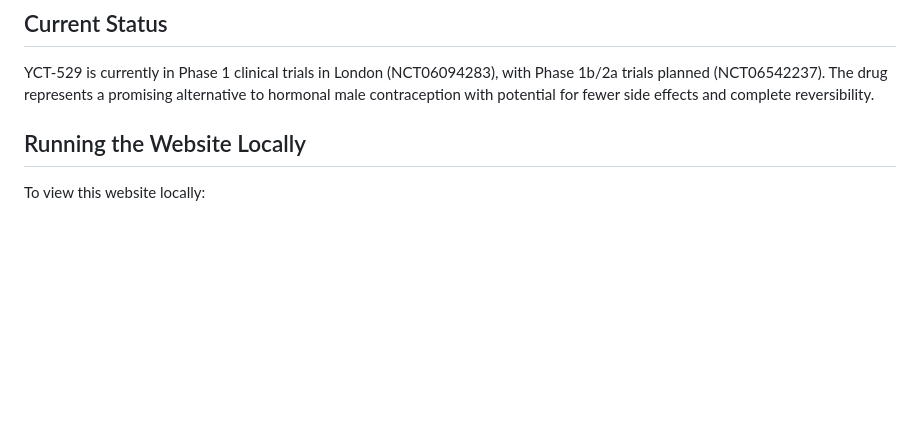
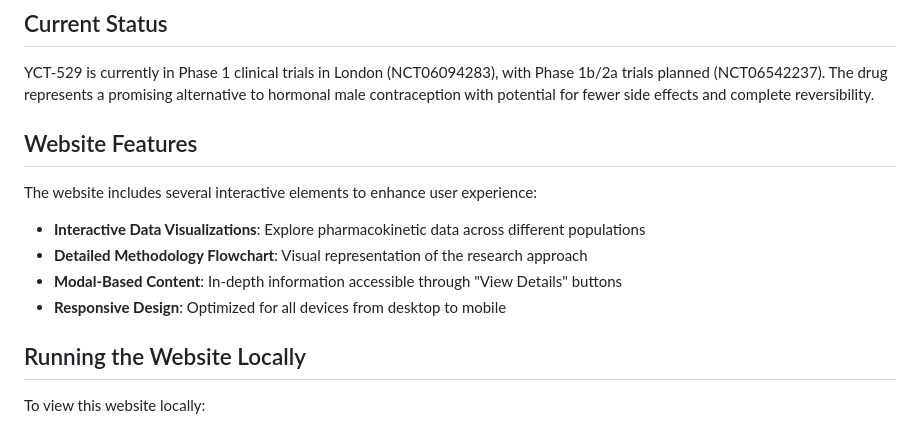
Before and after one commit to PraiseOgwuche/YCT-529_web, a Markdown page: README.md, the part around the change printed below. Drawn GitHub-style; blank space fills up the shorter version.

```diff
--- a/README.md
+++ b/README.md
@@ -65,6 +66,15 @@ The pharmacokinetic research employed PBPK modeling to characterize YCT-529's be
 ## Current Status
 
 YCT-529 is currently in Phase 1 clinical trials in London (NCT06094283), with Phase 1b/2a trials planned (NCT06542237). The drug represents a promising alternative to hormonal male contraception with potential for fewer side effects and complete reversibility.
+
+## Website Features
+
+The website includes several interactive elements to enhance user experience:
+
+- **Interactive Data Visualizations**: Explore pharmacokinetic data across different populations
+- **Detailed Methodology Flowchart**: Visual representation of the research approach
+- **Modal-Based Content**: In-depth information accessible through "View Details" buttons
+- **Responsive Design**: Optimized for all devices from desktop to mobile
 
 ## Running the Website Locally
 
```
Also changed, not shown: other parts of README.md (+1 -0 lines).
